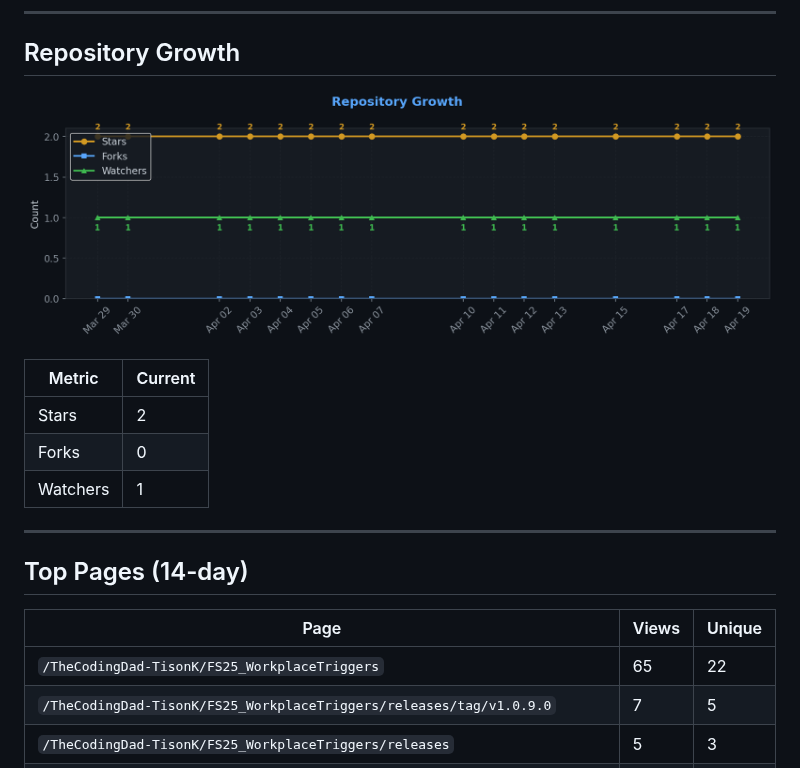
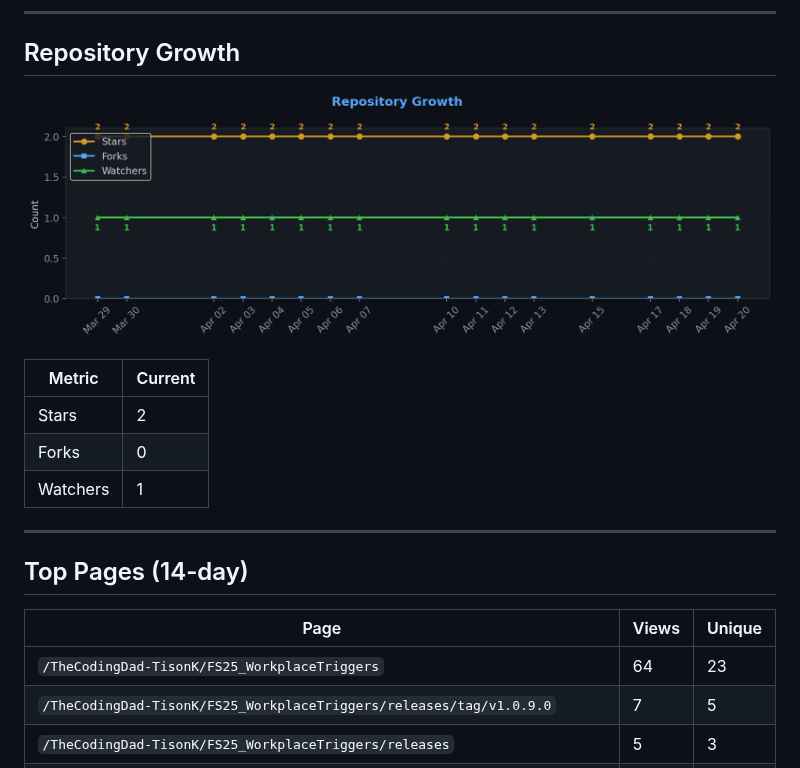
Before and after one commit to TheCodingDad-TisonK/FS25_WorkplaceTriggers, a Markdown page: .github/traffic/SUMMARY.md, the part around one of its changes. Drawn GitHub-style; pictures changed too: .github/traffic/charts/growth.png.

```diff
--- a/.github/traffic/SUMMARY.md
+++ b/.github/traffic/SUMMARY.md
@@ -74,7 +74,7 @@
 
 | Page | Views | Unique |
 |------|-------|--------|
-| `/TheCodingDad-TisonK/FS25_WorkplaceTriggers` | 65 | 22 |
+| `/TheCodingDad-TisonK/FS25_WorkplaceTriggers` | 64 | 23 |
 | `/TheCodingDad-TisonK/FS25_WorkplaceTriggers/releases/tag/v1.0.9.0` | 7 | 5 |
 | `/TheCodingDad-TisonK/FS25_WorkplaceTriggers/releases` | 5 | 3 |
 | `/TheCodingDad-TisonK/FS25_WorkplaceTriggers/pulls` | 2 | 2 |
```
Also changed, not shown: other parts of .github/traffic/SUMMARY.md (+10 -10 lines), .github/traffic/charts/conversion.png, .github/traffic/charts/downloads.png, .github/traffic/charts/engagement.png, .github/traffic/charts/referrers.png, .github/traffic/charts/views_clones.png, 5 other files.
